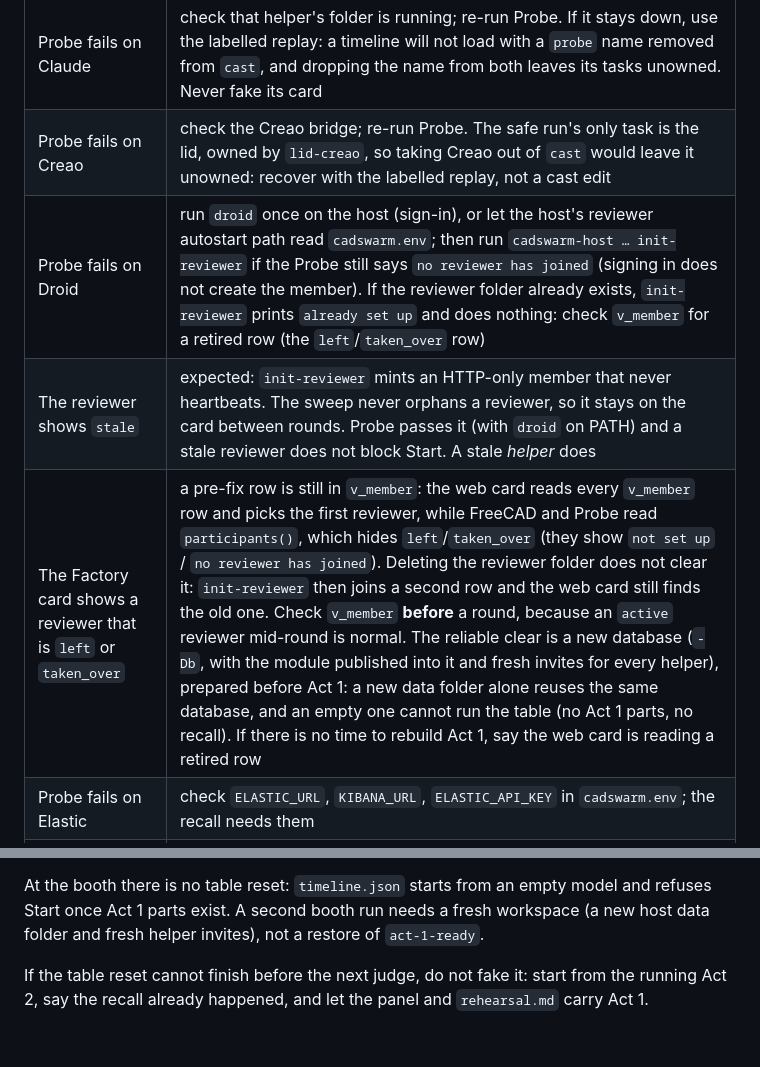
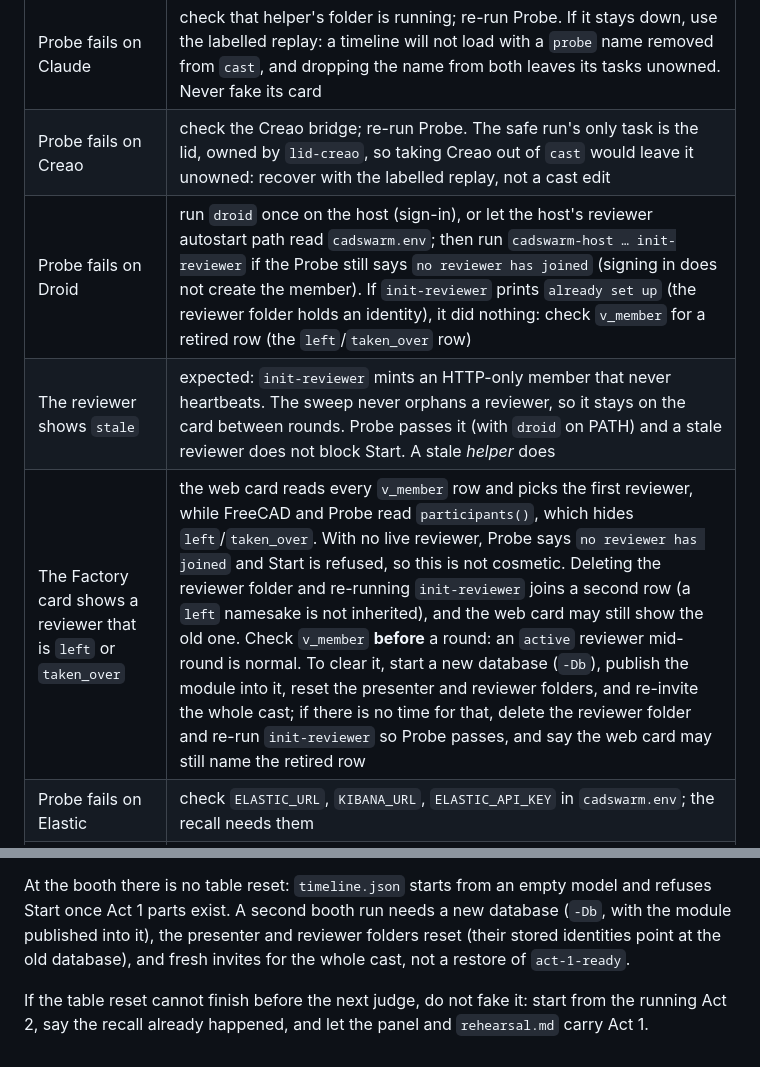
Before and after one commit to CADSwarm/cadswarm, a Markdown page: demo/perch/README.md, 2 parts joined by grey strips. Rendered like a GitHub page.

Commit message:
docs(perch): a retired reviewer blocks Start, and a second booth run needs a new database

```diff
--- a/demo/perch/README.md
+++ b/demo/perch/README.md
@@ -193,9 +193,9 @@ The build continues after 2:00 and through Q&A. The driver never stops the team.
 |---|---|
 | Probe fails on Claude | check that helper's folder is running; re-run Probe. If it stays down, use the labelled replay: a timeline will not load with a `probe` name removed from `cast`, and dropping the name from both leaves its tasks unowned. Never fake its card |
 | Probe fails on Creao | check the Creao bridge; re-run Probe. The safe run's only task is the lid, owned by `lid-creao`, so taking Creao out of `cast` would leave it unowned: recover with the labelled replay, not a cast edit |
-| Probe fails on Droid | run `droid` once on the host (sign-in), or let the host's reviewer autostart path read `cadswarm.env`; then run `cadswarm-host … init-reviewer` if the Probe still says `no reviewer has joined` (signing in does not create the member). If the reviewer folder already exists, `init-reviewer` prints `already set up` and does nothing: check `v_member` for a retired row (the `left`/`taken_over` row) |
+| Probe fails on Droid | run `droid` once on the host (sign-in), or let the host's reviewer autostart path read `cadswarm.env`; then run `cadswarm-host … init-reviewer` if the Probe still says `no reviewer has joined` (signing in does not create the member). If `init-reviewer` prints `already set up` (the reviewer folder holds an identity), it did nothing: check `v_member` for a retired row (the `left`/`taken_over` row) |
 | The reviewer shows `stale` | expected: `init-reviewer` mints an HTTP-only member that never heartbeats. The sweep never orphans a reviewer, so it stays on the card between rounds. Probe passes it (with `droid` on PATH) and a stale reviewer does not block Start. A stale *helper* does |
-| The Factory card shows a reviewer that is `left` or `taken_over` | a pre-fix row is still in `v_member`: the web card reads every `v_member` row and picks the first reviewer, while FreeCAD and Probe read `participants()`, which hides `left`/`taken_over` (they show `not set up` / `no reviewer has joined`). Deleting the reviewer folder does not clear it: `init-reviewer` then joins a second row and the web card still finds the old one. Check `v_member` **before** a round, because an `active` reviewer mid-round is normal. The reliable clear is a new database (`-Db`, with the module published into it and fresh invites for every helper), prepared before Act 1: a new data folder alone reuses the same database, and an empty one cannot run the table (no Act 1 parts, no recall). If there is no time to rebuild Act 1, say the web card is reading a retired row |
+| The Factory card shows a reviewer that is `left` or `taken_over` | the web card reads every `v_member` row and picks the first reviewer, while FreeCAD and Probe read `participants()`, which hides `left`/`taken_over`. With no live reviewer, Probe says `no reviewer has joined` and Start is refused, so this is not cosmetic. Deleting the reviewer folder and re-running `init-reviewer` joins a second row (a `left` namesake is not inherited), and the web card may still show the old one. Check `v_member` **before** a round: an `active` reviewer mid-round is normal. To clear it, start a new database (`-Db`), publish the module into it, reset the presenter and reviewer folders, and re-invite the whole cast; if there is no time for that, delete the reviewer folder and re-run `init-reviewer` so Probe passes, and say the web card may still name the retired row |
 | Probe fails on Elastic | check `ELASTIC_URL`, `KIBANA_URL`, `ELASTIC_API_KEY` in `cadswarm.env`; the recall needs them |
 | Nothing started by 1:45 (75 s after the press) | the presenter says the fallback line and the page shows it in `Runner.status`; point at the recall and the tasks that did land, replay the booth recording **labelled as a replay**, and say which is live |
 | The phone tunnel died | restart the driver with `--laptop`; same brief, same sequence, the member is the laptop |
@@ -219,8 +219,9 @@ The operative order is in `checklist.md`; this is the same order. It is for the
    `pending`.
 
 At the booth there is no table reset: `timeline.json` starts from an empty model and refuses Start once
-Act 1 parts exist. A second booth run needs a fresh workspace (a new host data folder and fresh helper
-invites), not a restore of `act-1-ready`.
+Act 1 parts exist. A second booth run needs a new database (`-Db`, with the module published into it), the
+presenter and reviewer folders reset (their stored identities point at the old database), and fresh invites
+for the whole cast, not a restore of `act-1-ready`.
 
 If the table reset cannot finish before the next judge, do not fake it: start from the running Act 2, say
 the recall already happened, and let the panel and `rehearsal.md` carry Act 1.
```
Also changed, not shown: demo/perch/checklist.md (+3 -2 lines), 1 other file.
